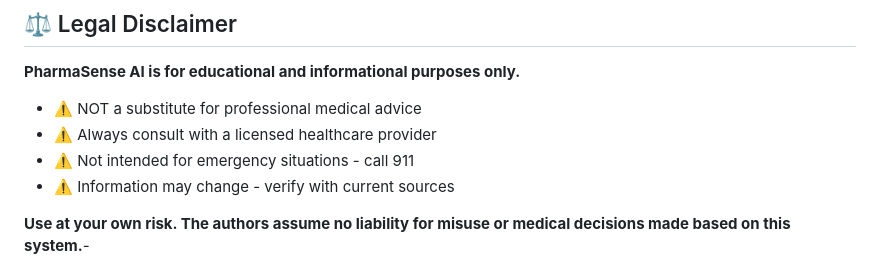
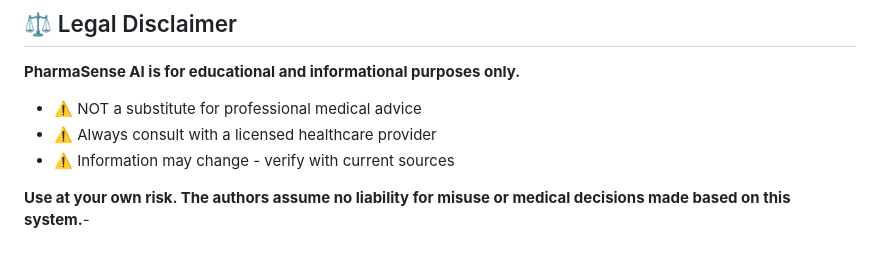
Before and after one commit to Swapnith07/PharmaSense-AI, a Markdown page: README.md, the part around the change. Drawn GitHub-style.

```diff
--- a/README.md
+++ b/README.md
@@ -398,7 +398,6 @@ This project is licensed under the MIT License - see [LICENSE](LICENSE) file for
 
 - ⚠️ NOT a substitute for professional medical advice
 - ⚠️ Always consult with a licensed healthcare provider
-- ⚠️ Not intended for emergency situations - call 911
 - ⚠️ Information may change - verify with current sources
 
 **Use at your own risk. The authors assume no liability for misuse or medical decisions made based on this system.**-
```
